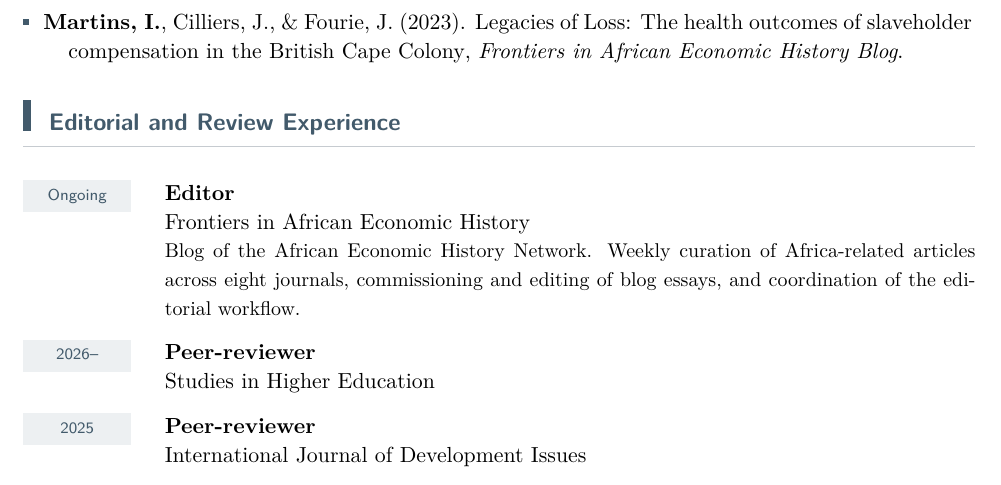
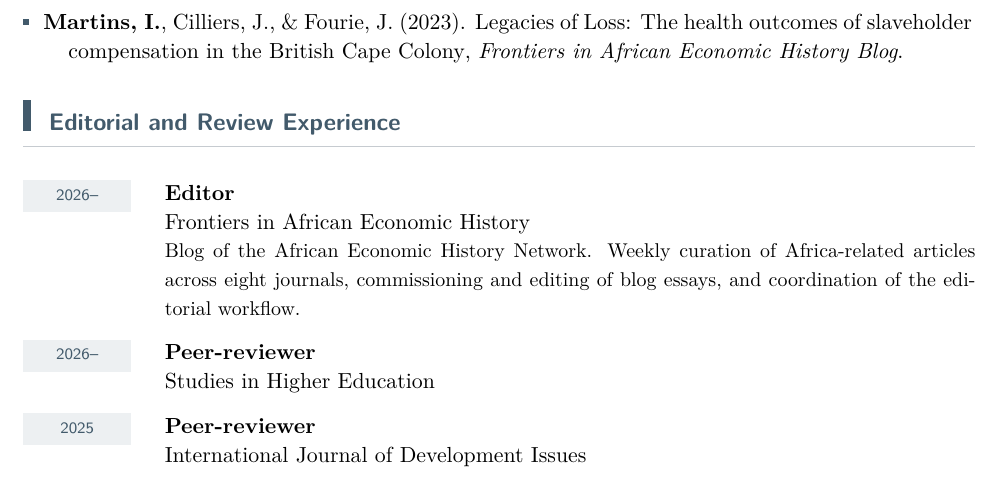
Before and after one commit to igbaccin/personal_website, a LaTeX CV (files/igor-b-martins-cv.tex): part of page 5 of 8, cut so that both start at the same text. Compiled offline with pdfLaTeX.

Commit message:
CV: date the Frontiers editorship from 2026

```diff
--- a/files/igor-b-martins-cv.tex
+++ b/files/igor-b-martins-cv.tex
@@ -217,7 +217,7 @@ Lund University\enspace\textcolor{muted}{Sweden}\hfill\textcolor{muted}{2020--20
 
 
 \section{Editorial and Review Experience}
-\cventry{Ongoing}{Editor}{Frontiers in African Economic History}{}{}{Blog of the African Economic History Network. Weekly curation of Africa-related articles across eight journals, commissioning and editing of blog essays, and coordination of the editorial workflow.}
+\cventry{2026--}{Editor}{Frontiers in African Economic History}{}{}{Blog of the African Economic History Network. Weekly curation of Africa-related articles across eight journals, commissioning and editing of blog essays, and coordination of the editorial workflow.}
 \cventry{2026--}{Peer-reviewer}{Studies in Higher Education}{}{}{}
 \cventry{2025}{Peer-reviewer}{International Journal of Development Issues}{}{}{}
 % \cventry{2025}{Peer-reviewer}{Humanities \& Social Science Communications}{}{}{}
```
Also changed, not shown: files/igor-b-martins-cv.pdf.
